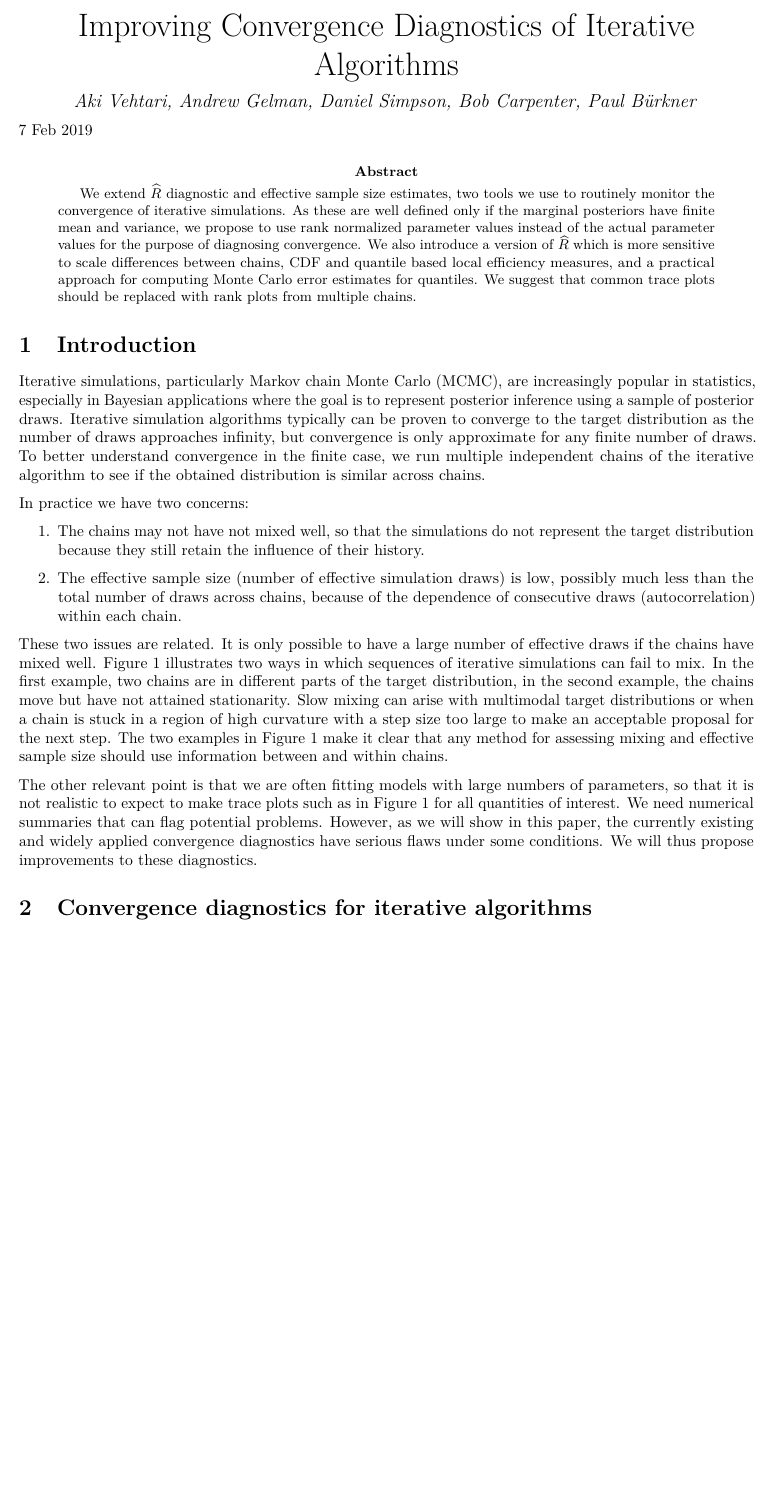
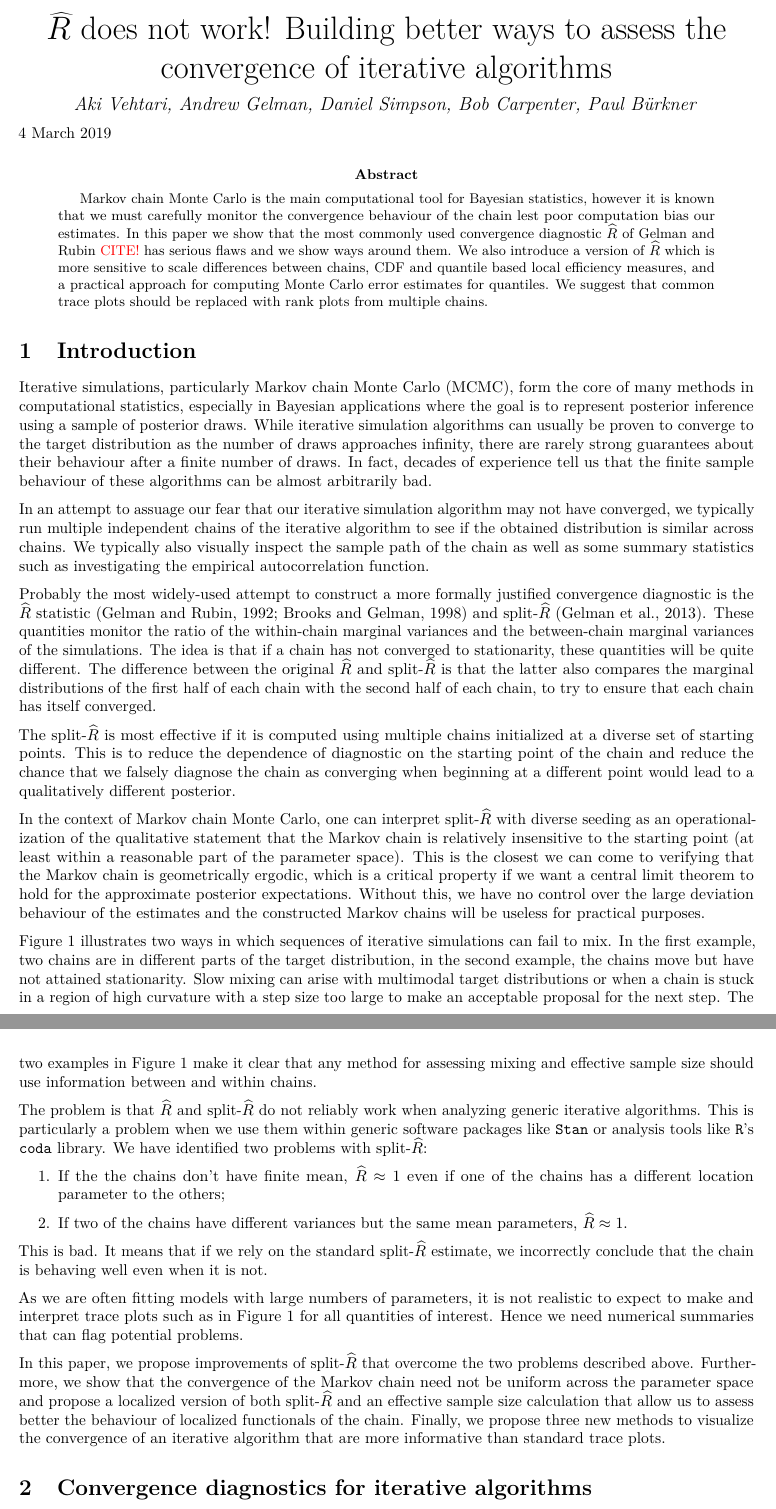
Before and after one commit to avehtari/rhat_ess, a LaTeX paper (paper/rhat.tex): part of page 1 of 20 before the commit and two parts of pages 1 and 2 of 20 after it, the two joined at a grey line, cut at the place of the change, the shorter picture padded with empty space. Compiled offline with pdfLaTeX.

Commit message:
Title, abstract, introduciton

```diff
--- a/paper/rhat.tex
+++ b/paper/rhat.tex
@@ -84,14 +84,6 @@
 
 \setlength{\droptitle}{-2em}
 
-  \title{Improving Convergence Diagnostics of Iterative Algorithms}
-    \pretitle{\vspace{\droptitle}\centering\huge}
-  \posttitle{\par}
-    \author{Aki Vehtari, Andrew Gelman, Daniel Simpson, Bob Carpenter, Paul Bürkner}
-    \preauthor{\centering\large\emph}
-  \postauthor{\par}
-    \date{7 Feb 2019}
-    \predate{}\postdate{}
 
 \usepackage{booktabs}
 \usepackage{longtable}
@@ -127,16 +119,29 @@
 \DeclareMathOperator{\Cauchy}{Cauchy}
 \DeclareMathOperator{\N}{N}
 \DeclareMathOperator{\Gam}{Gamma}
+\newcommand{\Rhat}{$\widehat{R}$}
+\newcommand{\sRhat}{split-$\widehat{R}$}
+
+
+ \title{$\widehat{R}$ does not work! Building better ways to assess the convergence of iterative algorithms}
+    \pretitle{\vspace{\droptitle}\centering\huge}
+  \posttitle{\par}
+    \author{Aki Vehtari, Andrew Gelman, Daniel Simpson, Bob Carpenter, Paul Bürkner}
+    \preauthor{\centering\large\emph}
+  \postauthor{\par}
+    \date{4 March 2019}
+    \predate{}\postdate{}
+
 
 \begin{document}
 \maketitle
 \begin{abstract}
-  We extend $\widehat{R}$ diagnostic and effective sample size
-  estimates, two tools we use to routinely monitor the convergence of
-  iterative simulations.  As these are well defined only if the
-  marginal posteriors have finite mean and variance, we propose to use
-  rank normalized parameter values instead of the actual parameter
-  values for the purpose of diagnosing convergence. We also introduce
+  Markov chain Monte Carlo is the main computational tool for Bayesian
+  statistics, however it is known that we must carefully monitor the
+  convergence behaviour of the chain lest poor computation bias our estimates.
+In this paper we show that the most commonly used convergence diagnostic \Rhat\
+of Gelman and Rubin \textcolor{red}{CITE!} has serious flaws and we
+show ways around them.  We also introduce
   a version of $\widehat{R}$ which is more sensitive to scale
   differences between chains, CDF and quantile based local efficiency
   measures, and a practical approach for computing Monte Carlo error
@@ -147,30 +152,52 @@
 \hypertarget{introduction}{%
 \section{Introduction}\label{introduction}}
 
-Iterative simulations, particularly Markov chain Monte Carlo (MCMC), are
-increasingly popular in statistics,
-especially in Bayesian applications where the goal is to represent
-posterior inference using a sample of posterior draws. Iterative
-simulation algorithms typically can be proven to converge
+Iterative simulations, particularly Markov chain Monte Carlo (MCMC), form the core
+of many methods in computational statistics, especially
+in Bayesian applications where the goal is to represent
+posterior inference using a sample of posterior draws. While iterative
+simulation algorithms can usually be proven to converge
 to the target distribution as the number of draws approaches infinity,
-but convergence is only approximate for any finite number of draws. To better
-understand convergence in the finite case, we run multiple
+there are rarely strong guarantees about their behaviour after a
+finite number of draws. In fact, decades of experience tell us that
+the finite sample behaviour of these algorithms can be almost arbitrarily bad.
+
+
+In an attempt to assuage our fear that our iterative simulation algorithm may
+not have converged, we typically run multiple
 independent chains of the iterative algorithm to see if the obtained
-distribution is similar across chains.
-
-In practice we have two concerns:
-
-\begin{enumerate}
-\item The chains may not have not mixed well, so that the simulations do not
-represent the target distribution because they still retain the influence of
-their history.
-\item The effective sample size (number of effective simulation draws) is low,
-possibly much less than the total number of draws across chains, because
-of the dependence of consecutive draws (autocorrelation) within each chain.
-\end{enumerate}
-
-These two issues are related. It is only possible to have a large number
-of effective draws if the chains have mixed well. Figure
+distribution is similar across chains.  We typically also visually inspect
+the sample path of the chain as well as some summary statistics such as
+investigating the empirical autocorrelation function.
+
+Probably the most widely-used attempt to construct a more formally justified
+convergence diagnostic  is the  \(\widehat{R}\) statistic
+\citep{Gelman+Rubin:1992, Brooks+Gelman:1998} and
+split-\(\widehat{R}\) \citep{BDA3}.  These quantities monitor the ratio of
+the within-chain marginal variances and the between-chain marginal variances
+of the simulations. The idea is that if a chain has not converged to
+stationarity, these quantities will be quite different.  The difference between
+the original $\widehat{R}$ and split-$\widehat{R}$ is that the latter also compares
+the marginal distributions of the first half of each chain with the second
+half of each chain, to try to ensure that each chain has itself converged.
+
+The \sRhat\ is most effective if it is computed using multiple chains initialized at a
+diverse set of starting points. This is to reduce the dependence of diagnostic
+on the starting point of the chain and reduce the chance that we falsely diagnose
+the chain as converging when beginning at a different point would lead to a
+qualitatively different posterior.
+
+In the context of Markov chain Monte Carlo, one can interpret \sRhat\
+with diverse seeding as an operationalization of the qualitative statement
+that the Markov chain is relatively insensitive to the starting point (at least within a
+reasonable part of the parameter space). This is the closest we can come to
+verifying that the Markov chain is geometrically ergodic, which is a critical
+property if we want  a central limit theorem to hold for the approximate
+posterior expectations. Without this, we have no control over the large
+deviation behaviour of the estimates and the constructed Markov chains will
+be useless for practical purposes.
+
+ Figure
 \ref{converge.challenge} illustrates two ways in which sequences of
 iterative simulations can fail to mix. In the first example, two chains
 are in different parts of the target distribution, in the second
@@ -197,14 +224,81 @@ assessing convergence. From Gelman et al. (2013).}
 \label{converge.challenge}
 \end{figure}
 
-The other relevant point is that we are often fitting models with large
-numbers of parameters, so that it is not realistic to expect to make
+
+The problem is that \Rhat\ and \sRhat\ do not reliably work when analyzing generic iterative algorithms.  This is particularly a problem when we use them within generic software packages like \texttt{Stan} or analysis tools like \texttt{R}'s \texttt{coda} library.  We have identified two problems with \sRhat :
+\begin{enumerate}
+\item If the the chains don't have finite mean, $\widehat{R} \approx 1$ even if one of the chains has a different location parameter to the others;
+\item If two of the chains have different variances but the same mean parameters, $\widehat{R} \approx 1$.
+\end{enumerate}
+This is bad. It means that if we rely on the standard \sRhat\ estimate, we incorrectly conclude that the chain is behaving well even when it is not.
+
+As we are often fitting models with large
+numbers of parameters, it is not realistic to expect to make and interpret
 trace plots such as in Figure \ref{converge.challenge} for all
-quantities of interest. We need numerical summaries that can flag
-potential problems. However, as we will show in this paper, the
-currently existing and widely applied convergence diagnostics have
-serious flaws under some conditions. We will thus propose improvements
-to these diagnostics.
+quantities of interest. Hence we need numerical summaries that can flag
+potential problems.
+
+In this paper, we propose improvements of
+\sRhat\ that overcome the two
+problems described above. Furthermore, we show that the convergence
+of the Markov chain need not be uniform across the parameter space
+and propose a localized version of both \sRhat\ and an effective sample size
+calculation that allow us to assess better the behaviour of localized
+functionals of the chain. Finally, we propose three new methods to visualize the
+convergence of an iterative algorithm that are more informative than standard
+trace plots.
+
+
+
+
+%
+%In practice we have two concerns:
+%
+%\begin{enumerate}
+%\item The chains may not have not mixed well, so that the simulations do not
+%represent the target distribution because they still retain the influence of
+%their history.
+%\item The effective sample size (number of effective simulation draws) is low,
+%possibly much less than the total number of draws across chains, because
+%of the dependence of consecutive draws (autocorrelation) within each chain.
+%\end{enumerate}
+%
+%These two issues are related. It is only possible to have a large number
+%of effective draws if the chains have mixed well. Figure
+%\ref{converge.challenge} illustrates two ways in which sequences of
+%iterative simulations can fail to mix. In the first example, two chains
+%are in different parts of the target distribution, in the second
+%example, the chains move but have not attained stationarity. Slow mixing can arise with multimodal target distributions or when a chain is
+%stuck in a region of high curvature with a step size too large to make an
+%acceptable proposal for the next step. The two examples in Figure \ref{converge.challenge}  make it clear that
+%any method for assessing mixing and effective sample size should use information
+%between and within chains.
+%
+%\begin{figure}
+%\vspace{-.22\textwidth}
+%\centerline{\hspace{-.1\textwidth}
+%\includegraphics[width=0.98\textwidth]{graphics/convergechallenge1.pdf}
+%\hspace{-.5\textwidth}
+%\includegraphics[width=0.98\textwidth]{graphics/convergechallenge2.pdf}}
+%\vspace{-.22\textwidth}
+%\caption{\em Examples of two challenges in assessing convergence of iterative
+%simulations. (a) In the left plot, either sequence alone looks stable, but the
+%juxtaposition makes it clear that they have not converged to a common
+%distribution. (b) In the right plot, the two sequences happen to cover a common
+%distribution but neither sequence appears stationary. These graphs demonstrate
+%the need to use between-sequence and also within-sequence information when
+%assessing convergence. From Gelman et al. (2013).}
+%\label{converge.challenge}
+%\end{figure}
+%
+%The other relevant point is that we are often fitting models with large
+%numbers of parameters, so that it is not realistic to expect to make
+%trace plots such as in Figure \ref{converge.challenge} for all
+%quantities of interest. We need numerical summaries that can flag
+%potential problems. However, as we will show in this paper, the
+%currently existing and widely applied convergence diagnostics have
+%serious flaws under some conditions. We will thus propose improvements
+%to these diagnostics.
 
 \hypertarget{CD}{%
 \section{Convergence diagnostics for iterative algorithms}\label{CD}}
```
Also changed, not shown: paper/rhat.pdf.
